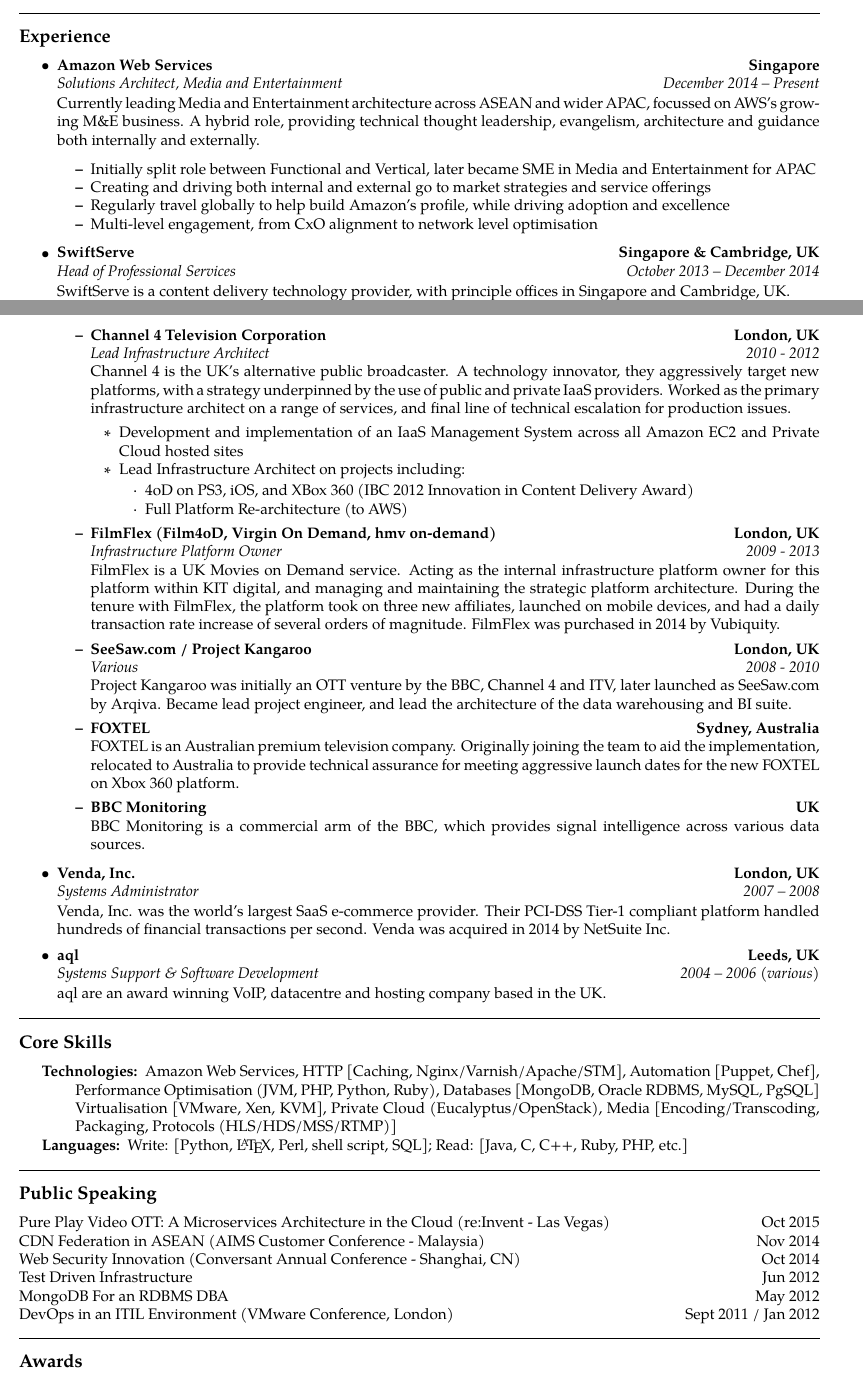
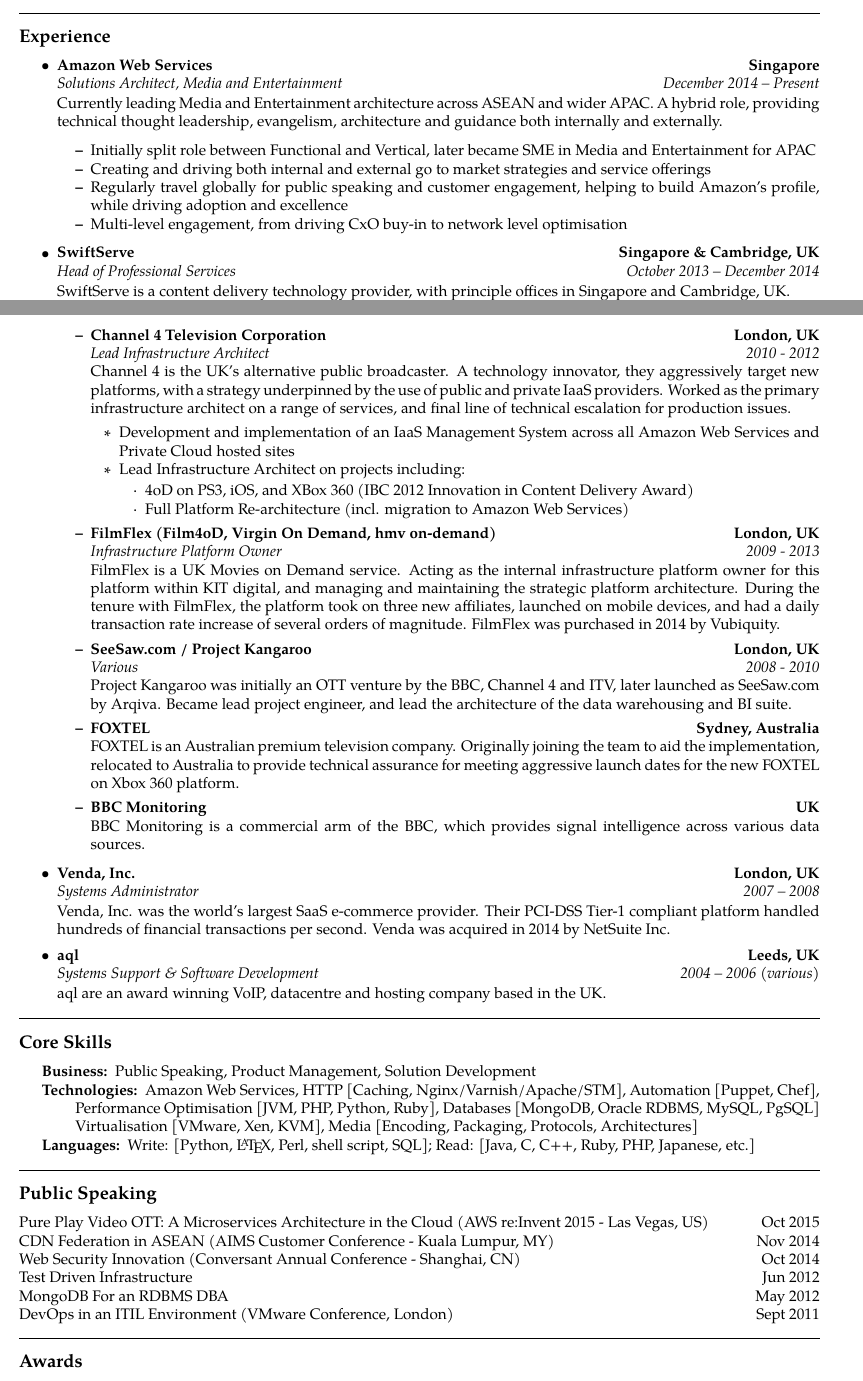
Before and after one commit to alexjs/cv, a LaTeX CV (cv.tex): two parts of pages 1 and 2 of 2, joined at a grey line, cut so that both start at the same text. Compiled offline with pdfLaTeX.

Commit message:
Further formatting updates, some rewording of positions

```diff
--- a/cv.tex
+++ b/cv.tex
@@ -72,13 +72,13 @@
             {\emph{Solutions Architect, Media and Entertainment}}
             {\emph{December 2014 -- Present}}
 
-            Currently leading Media and Entertainment architecture across ASEAN and wider APAC, focussed on AWS's growing M\&E business. A hybrid role, providing technical thought leadership, evangelism, architecture and guidance both internally and externally.
+            Currently leading Media and Entertainment architecture across ASEAN and wider APAC. A hybrid role, providing technical thought leadership, evangelism, architecture and guidance both internally and externally.
 
             \begin{itemize*}
                 \item Initially split role between Functional and Vertical, later became SME in Media and Entertainment for APAC
                 \item Creating and driving both internal and external go to market strategies and service offerings
-                \item Regularly travel globally to help build Amazon's profile, while driving adoption and excellence
-                \item Multi-level engagement, from CxO alignment to network level optimisation
+                \item Regularly travel globally for public speaking and customer engagement, helping to build Amazon's profile, while driving adoption and excellence
+                \item Multi-level engagement, from driving CxO buy-in to network level optimisation
             \end{itemize*}
 
 
@@ -148,11 +148,11 @@
                 {\emph{2010 - 2012}}
                 Channel 4 is the UK's alternative public broadcaster. A technology innovator, they aggressively target new platforms, with a strategy underpinned by the use of public and private IaaS providers. Worked as the primary infrastructure architect on a range of services, and final line of technical escalation for production issues.
                 \begin{itemize*}
-                    \item Development and implementation of an IaaS Management System across all Amazon EC2 and Private Cloud hosted sites
+                    \item Development and implementation of an IaaS Management System across all Amazon Web Services and Private Cloud hosted sites
                     \item Lead Infrastructure Architect on projects including:
                     \begin{itemize*}
                         \item 4oD on PS3, iOS, and XBox 360 (IBC 2012 Innovation in Content Delivery Award)
-                        \item Full Platform Re-architecture (to AWS)
+                        \item Full Platform Re-architecture (incl. migration to Amazon Web Services)
                     \end{itemize*}
                 \end{itemize*}
 
@@ -218,10 +218,12 @@
 \begin{indentsection}{\parindent}
 \hyphenpenalty=1000
 \begin{description*}
+    \item[Business:]
+    Public Speaking, Product Management, Solution Development
     \item[Technologies:]
-    Amazon Web Services, HTTP [Caching, Nginx/Varnish/Apache/STM], Automation [Puppet, Chef], Performance Optimisation (JVM, PHP, Python, Ruby), Databases [MongoDB, Oracle RDBMS, MySQL, PgSQL] Virtualisation [VMware, Xen, KVM], Private Cloud (Eucalyptus/OpenStack), Media [Encoding/Transcoding, Packaging, Protocols (HLS/HDS/MSS/RTMP)]
+    Amazon Web Services, HTTP [Caching, Nginx/Varnish/Apache/STM], Automation [Puppet, Chef], Performance Optimisation [JVM, PHP, Python, Ruby], Databases [MongoDB, Oracle RDBMS, MySQL, PgSQL] Virtualisation [VMware, Xen, KVM], Media [Encoding, Packaging, Protocols, Architectures]
     \item[Languages:]
-    Write: [Python, \LaTeX, Perl, shell script, SQL]; Read: [Java, C, C++, Ruby, PHP, etc.]
+    Write: [Python, \LaTeX, Perl, shell script, SQL]; Read: [Java, C, C++, Ruby, PHP, Japanese, etc.]
 \end{description*}
 \end{indentsection}
 
@@ -229,10 +231,10 @@
 \vspace{-0.4em}
 \subsection*{Public Speaking}
     \headerrow
-        {Pure Play Video OTT: A Microservices Architecture in the Cloud (re:Invent - Las Vegas)}
+        {Pure Play Video OTT: A Microservices Architecture in the Cloud (AWS re:Invent 2015 - Las Vegas, US)}
         {Oct 2015}
     \headerrow
-        {CDN Federation in ASEAN (AIMS Customer Conference - Malaysia)}
+        {CDN Federation in ASEAN (AIMS Customer Conference - Kuala Lumpur, MY)}
         {Nov 2014}
     \headerrow
         {Web Security Innovation (Conversant Annual Conference - Shanghai, CN)}
@@ -245,7 +247,7 @@
         {May 2012}
     \headerrow
         {DevOps in an ITIL Environment (VMware Conference, London)}
-        {Sept 2011 / Jan 2012}
+        {Sept 2011}
 \\
 \hrule
 \vspace{-0.4em}
```
Also changed, not shown: cv.pdf.
